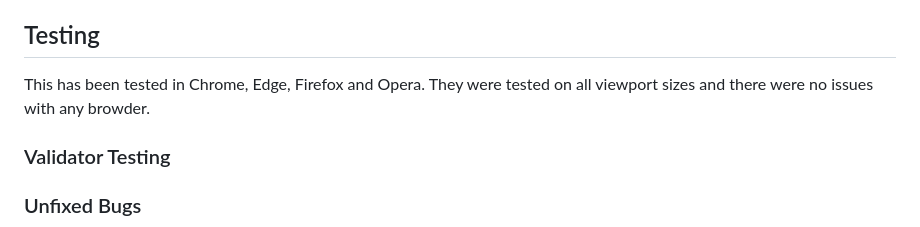
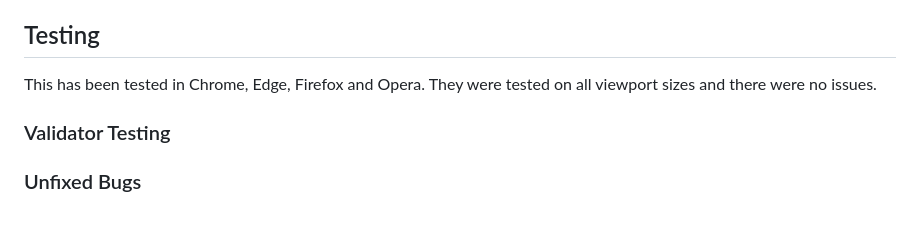
Before and after one commit to BwhelanKK/Cook4One, a Markdown page: README.md, the part around the change. Drawn GitHub-style.

Commit message:
docs:fix typos in readme file

```diff
--- a/README.md
+++ b/README.md
@@ -26,7 +26,7 @@ I would like to add some sample recipes, with images.
 
 ## Testing
 
-This has been tested in Chrome, Edge, Firefox and Opera. They were tested on all viewport sizes and there were no issues with any browder.
+This has been tested in Chrome, Edge, Firefox and Opera. They were tested on all viewport sizes and there were no issues.
 
 ### Validator Testing
 
```
